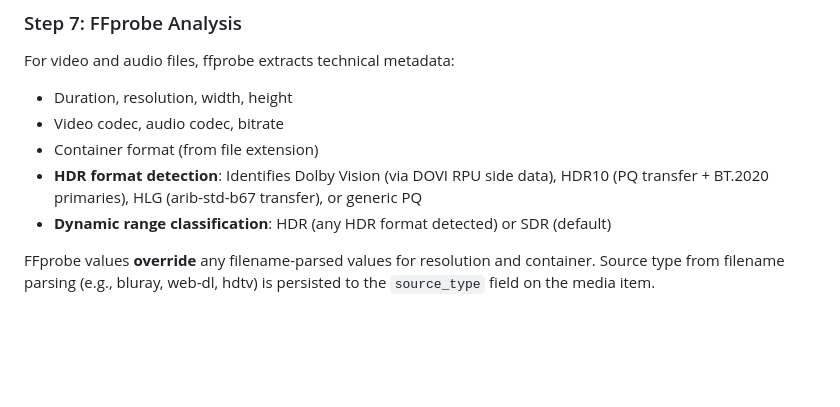
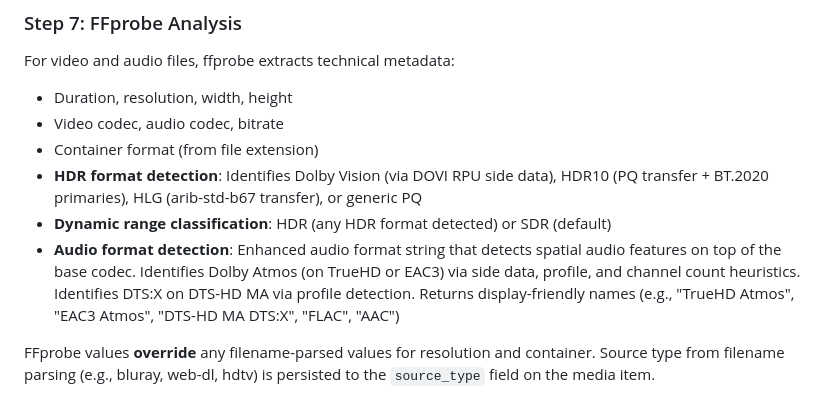
Before and after one commit to JustinTDCT/CineVault, a Markdown page: docs/FILE-PARSING.MD, the part around the change. Rendered like a GitHub page; blank space fills up the shorter version.

```diff
--- a/docs/FILE-PARSING.MD
+++ b/docs/FILE-PARSING.MD
@@ -271,6 +271,7 @@ For video and audio files, ffprobe extracts technical metadata:
 - Container format (from file extension)
 - **HDR format detection**: Identifies Dolby Vision (via DOVI RPU side data), HDR10 (PQ transfer + BT.2020 primaries), HLG (arib-std-b67 transfer), or generic PQ
 - **Dynamic range classification**: HDR (any HDR format detected) or SDR (default)
+- **Audio format detection**: Enhanced audio format string that detects spatial audio features on top of the base codec. Identifies Dolby Atmos (on TrueHD or EAC3) via side data, profile, and channel count heuristics. Identifies DTS:X on DTS-HD MA via profile detection. Returns display-friendly names (e.g., "TrueHD Atmos", "EAC3 Atmos", "DTS-HD MA DTS:X", "FLAC", "AAC")
 
 FFprobe values **override** any filename-parsed values for resolution and container. Source type from filename parsing (e.g., bluray, web-dl, hdtv) is persisted to the `source_type` field on the media item.
 
```
Also changed, not shown: docs/FILTER-SEARCH.MD (added, +426 -0 lines), docs/METADATA.MD (+1 -0 lines).
